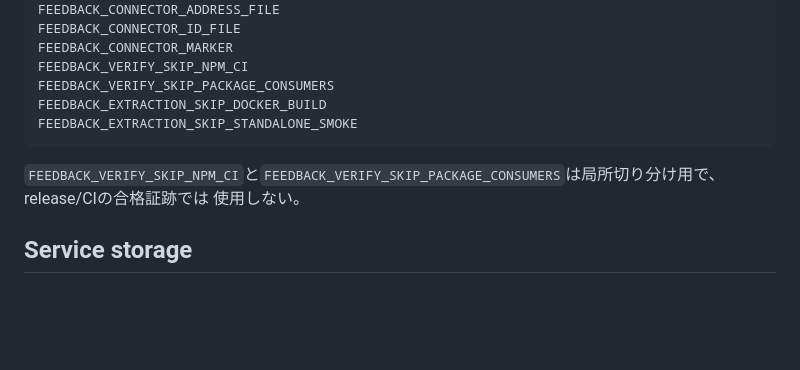
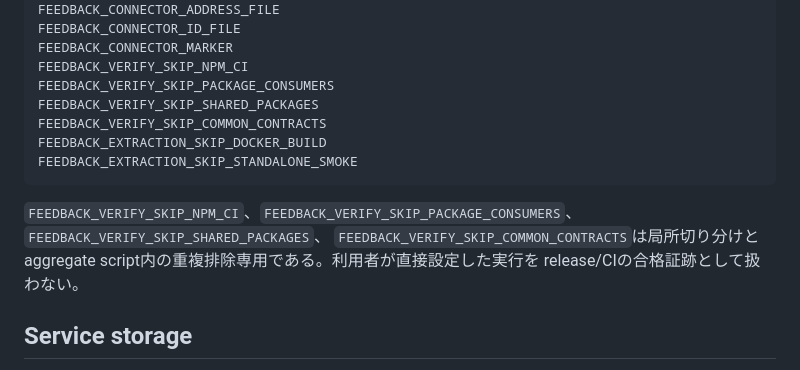
Before and after one commit to geibee/feedback-system, a Markdown page: docs/environment-variables.md, the part around the change. GitHub-like rendering; blank space fills up the shorter version.

Commit message:
docs: 検証分割用変数を記録する

````diff
--- a/docs/environment-variables.md
+++ b/docs/environment-variables.md
@@ -292,12 +292,15 @@ FEEDBACK_CONNECTOR_ID_FILE
 FEEDBACK_CONNECTOR_MARKER
 FEEDBACK_VERIFY_SKIP_NPM_CI
 FEEDBACK_VERIFY_SKIP_PACKAGE_CONSUMERS
+FEEDBACK_VERIFY_SKIP_SHARED_PACKAGES
+FEEDBACK_VERIFY_SKIP_COMMON_CONTRACTS
 FEEDBACK_EXTRACTION_SKIP_DOCKER_BUILD
 FEEDBACK_EXTRACTION_SKIP_STANDALONE_SMOKE
 ```
 
-`FEEDBACK_VERIFY_SKIP_NPM_CI`と`FEEDBACK_VERIFY_SKIP_PACKAGE_CONSUMERS`は局所切り分け用で、release/CIの合格証跡では
-使用しない。
+`FEEDBACK_VERIFY_SKIP_NPM_CI`、`FEEDBACK_VERIFY_SKIP_PACKAGE_CONSUMERS`、`FEEDBACK_VERIFY_SKIP_SHARED_PACKAGES`、
+`FEEDBACK_VERIFY_SKIP_COMMON_CONTRACTS`は局所切り分けとaggregate script内の重複排除専用である。利用者が直接設定した実行を
+release/CIの合格証跡として扱わない。
 
 ## Service storage
 
````
